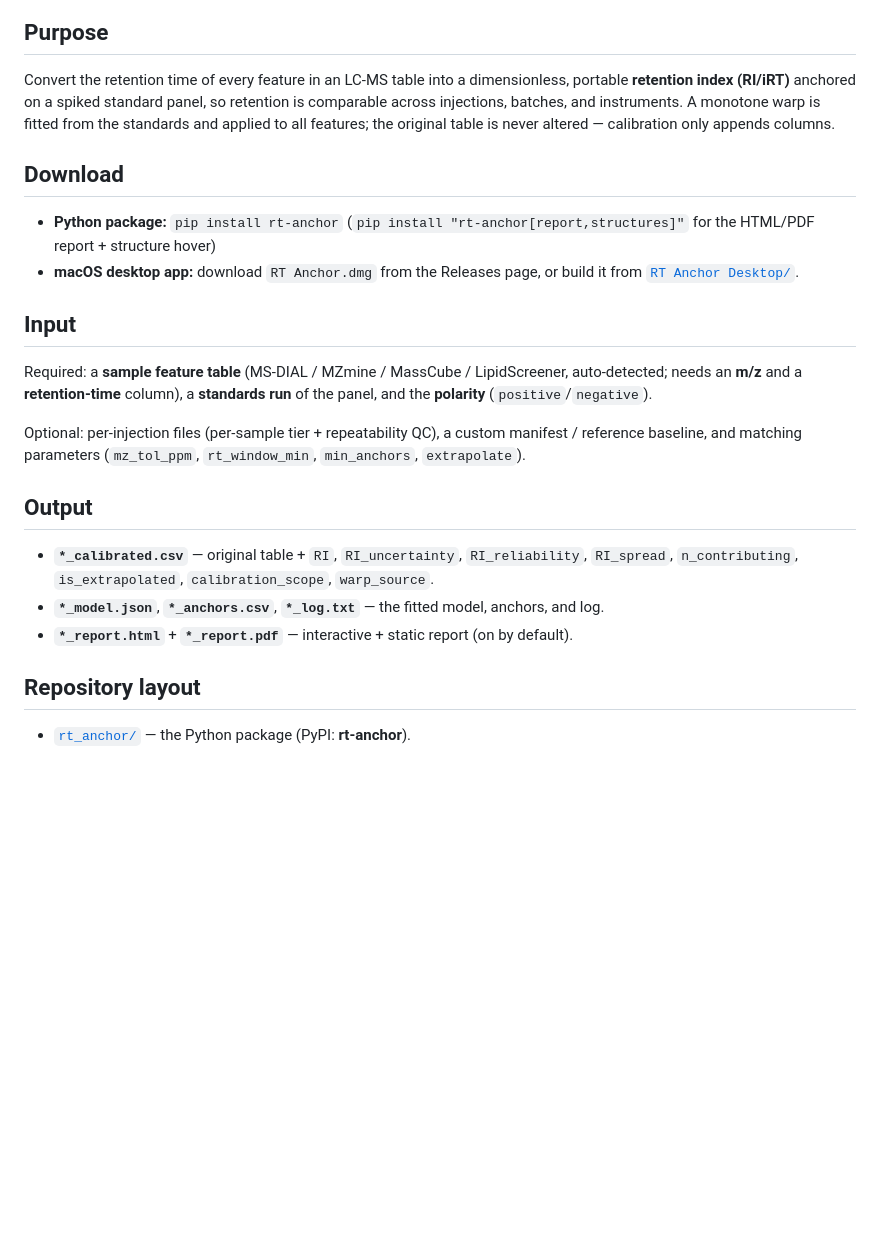
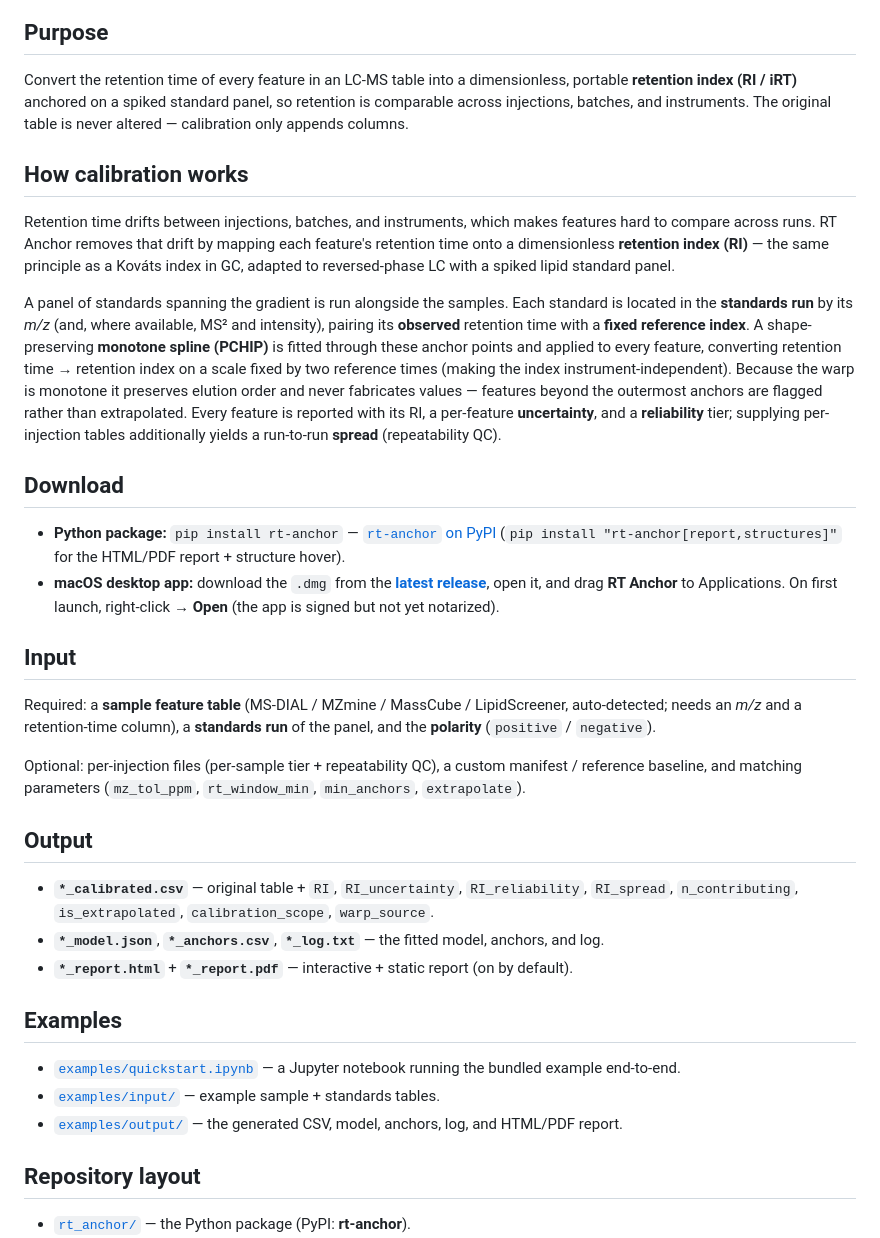
Before and after one commit to Bowen999/rt-anchor, a Markdown page: README.md, the part around one of its changes. GitHub-like rendering; blank space fills up the shorter version.

```diff
--- a/README.md
+++ b/README.md
@@ -6,21 +8,40 @@ Python package (`rt-anchor`) and a macOS desktop app.
 ## Purpose
 
 Convert the retention time of every feature in an LC-MS table into a
-dimensionless, portable **retention index (RI/iRT)** anchored on a spiked
+dimensionless, portable **retention index (RI / iRT)** anchored on a spiked
 standard panel, so retention is comparable across injections, batches, and
-instruments. A monotone warp is fitted from the standards and applied to all
-features; the original table is never altered — calibration only appends columns.
+instruments. The original table is never altered — calibration only appends columns.
+
+## How calibration works
+
+Retention time drifts between injections, batches, and instruments, which makes
+features hard to compare across runs. RT Anchor removes that drift by mapping each
+feature's retention time onto a dimensionless **retention index (RI)** — the same
+principle as a Kováts index in GC, adapted to reversed-phase LC with a spiked lipid
+standard panel.
+
+A panel of standards spanning the gradient is run alongside the samples. Each
+standard is located in the **standards run** by its *m/z* (and, where available,
+MS² and intensity), pairing its **observed** retention time with a **fixed reference
+index**. A shape-preserving **monotone spline (PCHIP)** is fitted through these
+anchor points and applied to every feature, converting retention time → retention
+index on a scale fixed by two reference times (making the index instrument-independent).
+Because the warp is monotone it preserves elution order and never fabricates values —
+features beyond the outermost anchors are flagged rather than extrapolated. Every
+feature is reported with its RI, a per-feature **uncertainty**, and a **reliability**
+tier; supplying per-injection tables additionally yields a run-to-run **spread**
+(repeatability QC).
 
 ## Download
 
-- **Python package:** `pip install rt-anchor` (`pip install "rt-anchor[report,structures]"` for the HTML/PDF report + structure hover)
-- **macOS desktop app:** download `RT Anchor.dmg` from the Releases page, or build it from [`RT Anchor Desktop/`](RT%20Anchor%20Desktop/).
+- **Python package:** `pip install rt-anchor` — [`rt-anchor` on PyPI](https://pypi.org/project/rt-anchor/) (`pip install "rt-anchor[report,structures]"` for the HTML/PDF report + structure hover).
+- **macOS desktop app:** download the `.dmg` from the [**latest release**](https://github.com/Bowen999/rt-anchor/releases/latest), open it, and drag **RT Anchor** to Applications. On first launch, right-click → **Open** (the app is signed but not yet notarized).
 
 ## Input
 
 Required: a **sample feature table** (MS-DIAL / MZmine / MassCube / LipidScreener,
-auto-detected; needs an **m/z** and a **retention-time** column), a **standards
-run** of the panel, and the **polarity** (`positive`/`negative`).
+auto-detected; needs an *m/z* and a retention-time column), a **standards run** of
+the panel, and the **polarity** (`positive` / `negative`).
 
 Optional: per-injection files (per-sample tier + repeatability QC), a custom
 manifest / reference baseline, and matching parameters (`mz_tol_ppm`,
@@ -33,6 +54,12 @@ manifest / reference baseline, and matching parameters (`mz_tol_ppm`,
 - **`*_model.json`**, **`*_anchors.csv`**, **`*_log.txt`** — the fitted model, anchors, and log.
 - **`*_report.html`** + **`*_report.pdf`** — interactive + static report (on by default).
 
+## Examples
+
+- [`examples/quickstart.ipynb`](examples/quickstart.ipynb) — a Jupyter notebook running the bundled example end-to-end.
+- [`examples/input/`](examples/input/) — example sample + standards tables.
+- [`examples/output/`](examples/output/) — the generated CSV, model, anchors, log, and HTML/PDF report.
+
 ## Repository layout
 
 - [`rt_anchor/`](rt_anchor/) — the Python package (PyPI: **rt-anchor**).
```
Also changed, not shown: other parts of README.md (+3 -1 lines), examples/README.md (added, +20 -0 lines), docs/screenshot.png (added), 14 other files.
